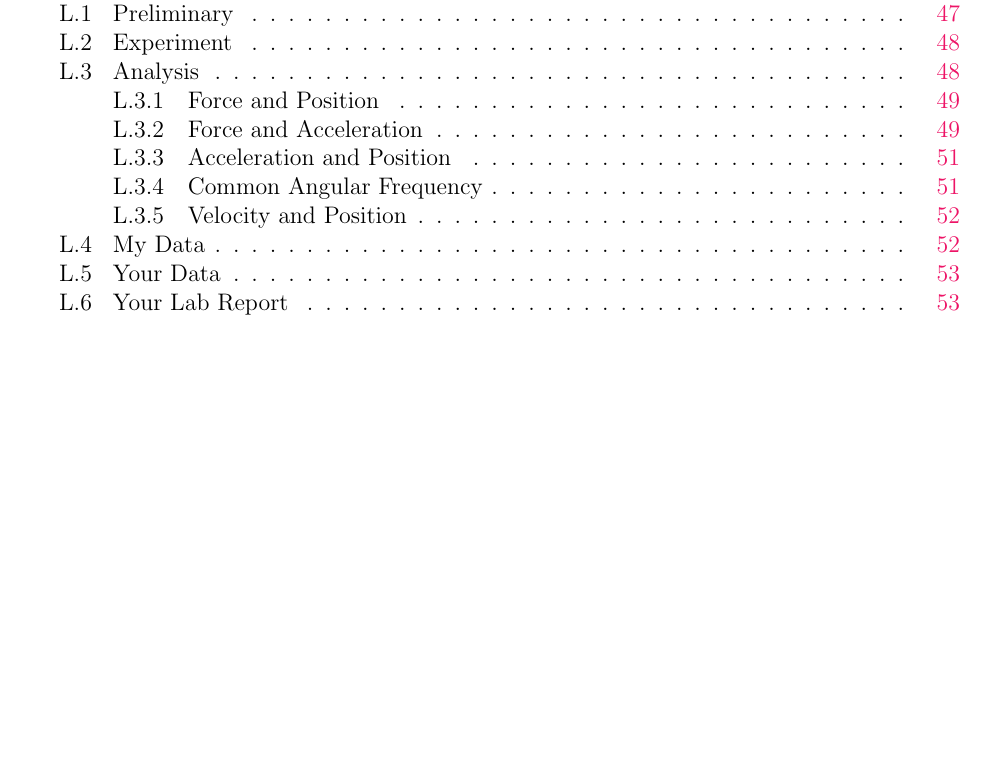
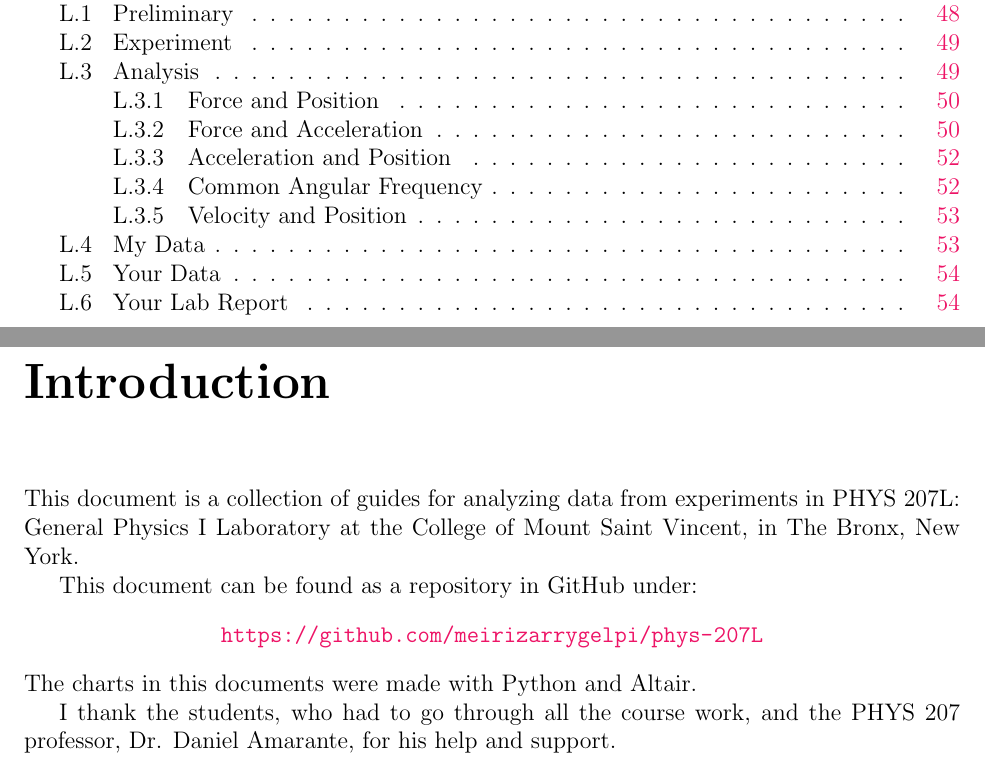
Before and after one commit to meridethfrey/phys-207L, a LaTeX document (guide.tex, which reads chapter/ack.tex): part of page 4 of 54 before the commit and two parts of pages 4 and 5 of 55 after it, the two joined at a grey line, cut so that both start at the same text, the shorter picture padded with empty space. Compiled offline with pdfLaTeX.

Commit message:
Add an introduction chapter

```diff
--- /dev/null
+++ b/chapter/ack.tex
@@ -0,0 +1,12 @@
+% Copyright 2018 Melvin Eloy Irizarry-Gelpí
+\chapter*{Introduction}
+%%%%%%%%%%%%%%%%%%%%%%%%%%%%%%%%%%%%%%%%%%%%%%%%%%%%%%%%%%%%%%%%%%%%%%%%%%%%%%%%
+This document is a collection of guides for analyzing data from experiments in PHYS 207L: General Physics I Laboratory at the College of Mount Saint Vincent, in The Bronx, New York.
+
+This document can be found as a repository in GitHub under:
+\begin{center}
+    \url{https://github.com/meirizarrygelpi/phys-207L}
+\end{center}
+The charts in this documents were made with Python and Altair.
+
+I thank the students, who had to go through all the course work, and the PHYS 207 professor, Dr. Daniel Amarante, for his help and support.
```
Also changed, not shown: guide.tex (+1 -0 lines), chart/00-intro/baseline-chebyshev-1.pdf, chart/00-intro/baseline-chebyshev-2.pdf, chart/00-intro/baseline-chebyshev-3.pdf, chart/00-intro/baseline-chebyshev.pdf, chart/00-intro/baseline-error-interval.pdf, chart/00-intro/baseline-min-center-max.pdf, chart/00-intro/baseline-quartiles.pdf.
